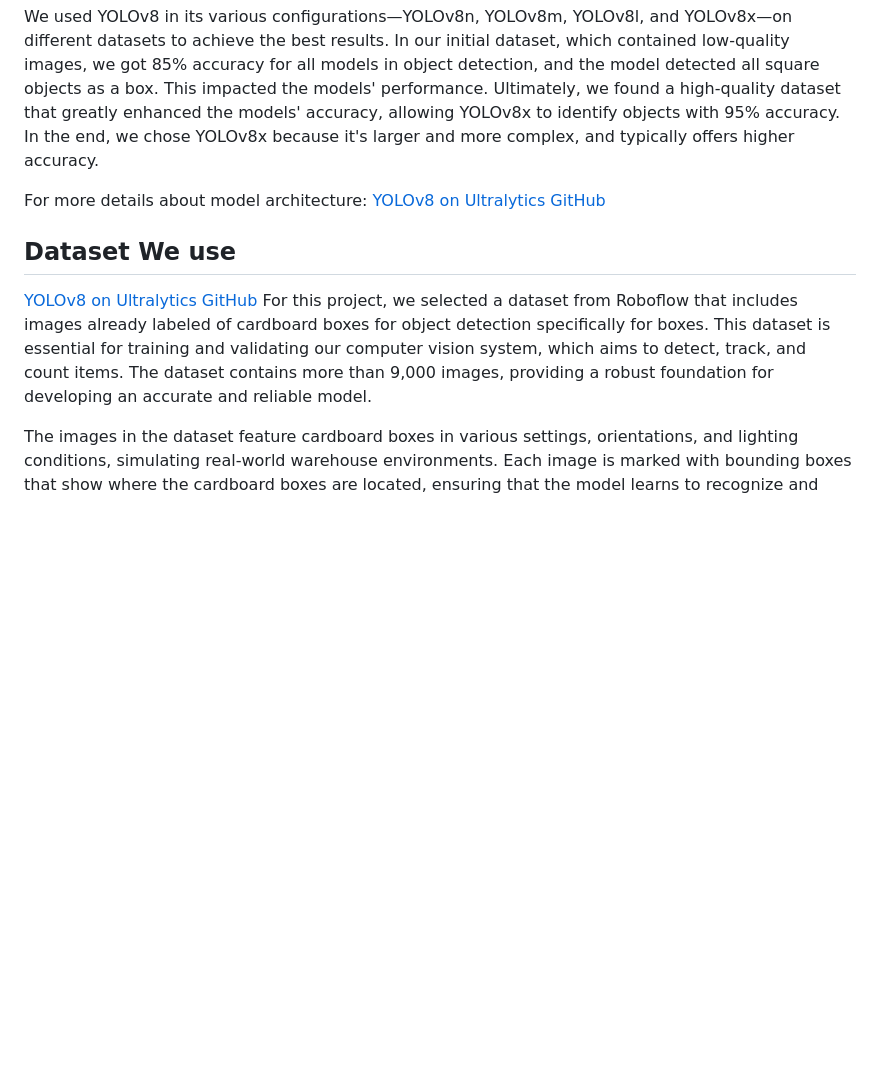
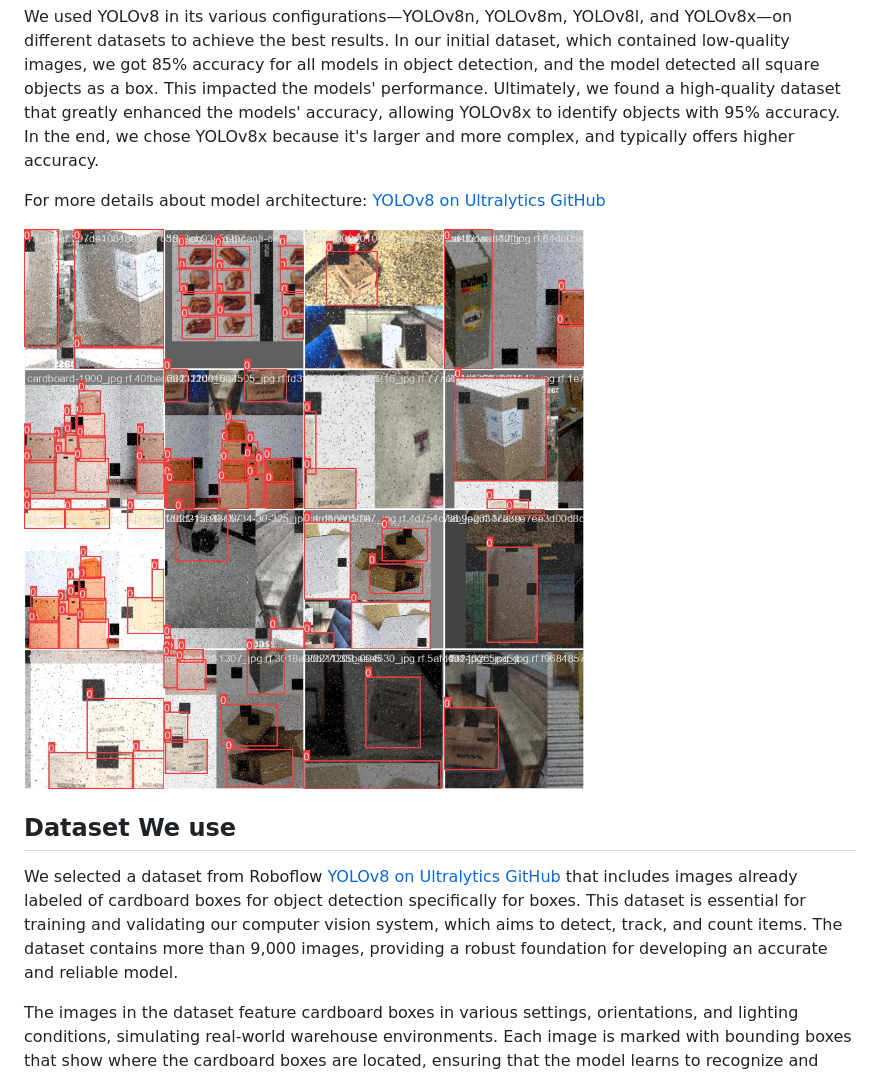
Before and after one commit to raydbasa/Smart-Trackware, a Markdown page: README.md, the part around the change. GitHub-like rendering; blank space fills up the shorter version.

```diff
--- a/README.md
+++ b/README.md
@@ -20,9 +20,11 @@ We used YOLOv8 in its various configurations—YOLOv8n, YOLOv8m, YOLOv8l, and YO
 
 For more details about model architecture: [YOLOv8 on Ultralytics GitHub](https://github.com/ultralytics/ultralytics?tab=readme-ov-file)
 
+![Model Performance](images/train_batch1.jpg)
+
 ## Dataset We use
-[YOLOv8 on Ultralytics GitHub](https://universe.roboflow.com/carboard-box/carboard-box/dataset/2)
-For this project, we selected a dataset from Roboflow that includes images already labeled of cardboard boxes for object detection specifically for boxes. This dataset is essential for training and validating our computer vision system, which aims to detect, track, and count items. The dataset contains more than 9,000 images, providing a robust foundation for developing an accurate and reliable model.
+
+We selected a dataset from Roboflow [YOLOv8 on Ultralytics GitHub](https://universe.roboflow.com/carboard-box/carboard-box/dataset/2) that includes images already labeled of cardboard boxes for object detection specifically for boxes. This dataset is essential for training and validating our computer vision system, which aims to detect, track, and count items. The dataset contains more than 9,000 images, providing a robust foundation for developing an accurate and reliable model.
 
 The images in the dataset feature cardboard boxes in various settings, orientations, and lighting conditions, simulating real-world warehouse environments. Each image is marked with bounding boxes that show where the cardboard boxes are located, ensuring that the model learns to recognize and localize these items effectively.
 
```
